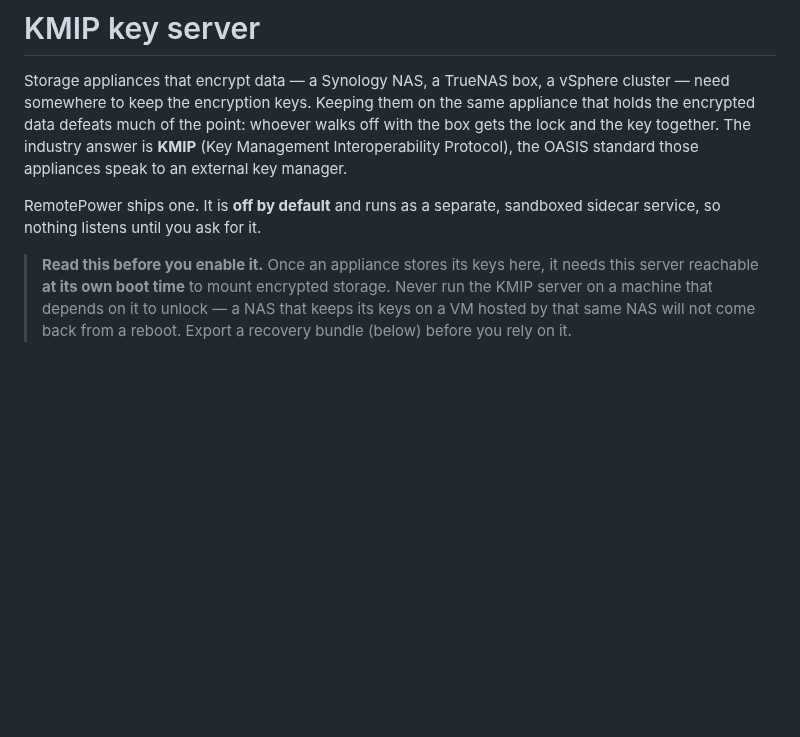
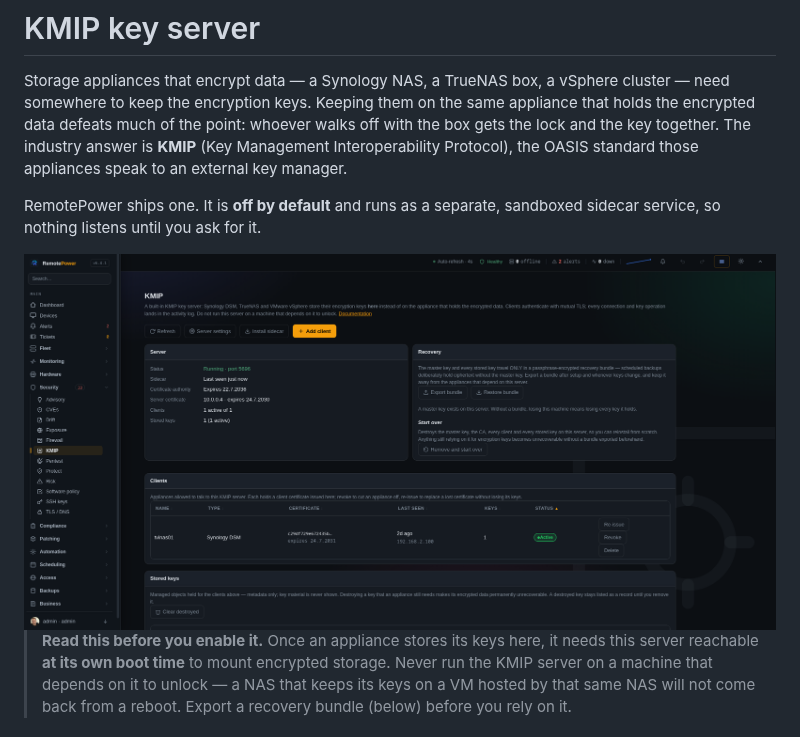
Before and after one commit to tyxak/remotepower, a Markdown page: docs/kmip.md, the part around the change. Rendered like a GitHub page; pictures changed too: docs/screenshots/KMIP.png (added); blank space fills up the shorter version.

```diff
--- a/docs/kmip.md
+++ b/docs/kmip.md
@@ -9,6 +9,8 @@ appliances speak to an external key manager.
 
 RemotePower ships one. It is **off by default** and runs as a separate,
 sandboxed sidecar service, so nothing listens until you ask for it.
+
+<img src="screenshots/KMIP.png" alt="Security → KMIP — server state, clients, keys and activity" width="760">
 
 > **Read this before you enable it.** Once an appliance stores its keys here, it
 > needs this server reachable **at its own boot time** to mount encrypted
```
Also changed, not shown: README.md (+4 -0 lines), docs/screenshots/Containers.png (added), docs/screenshots/Dash.png, docs/screenshots/Index.png.
